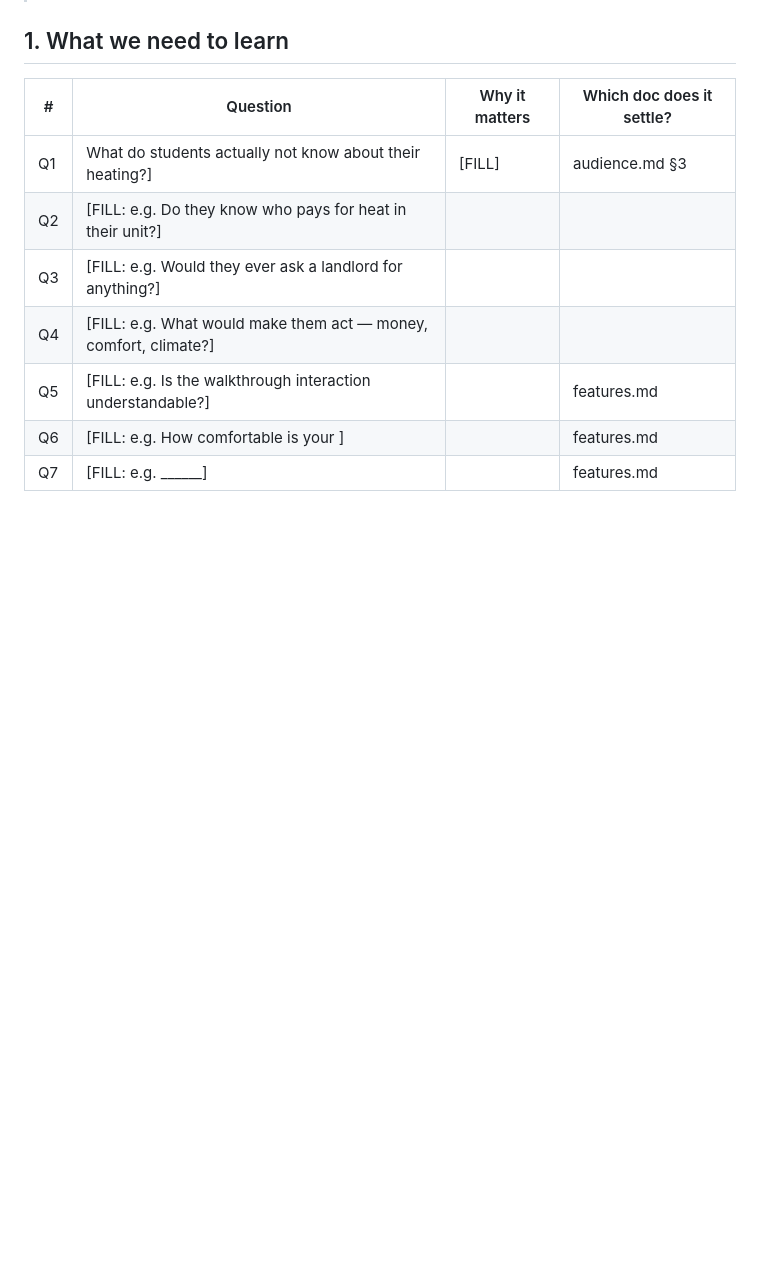
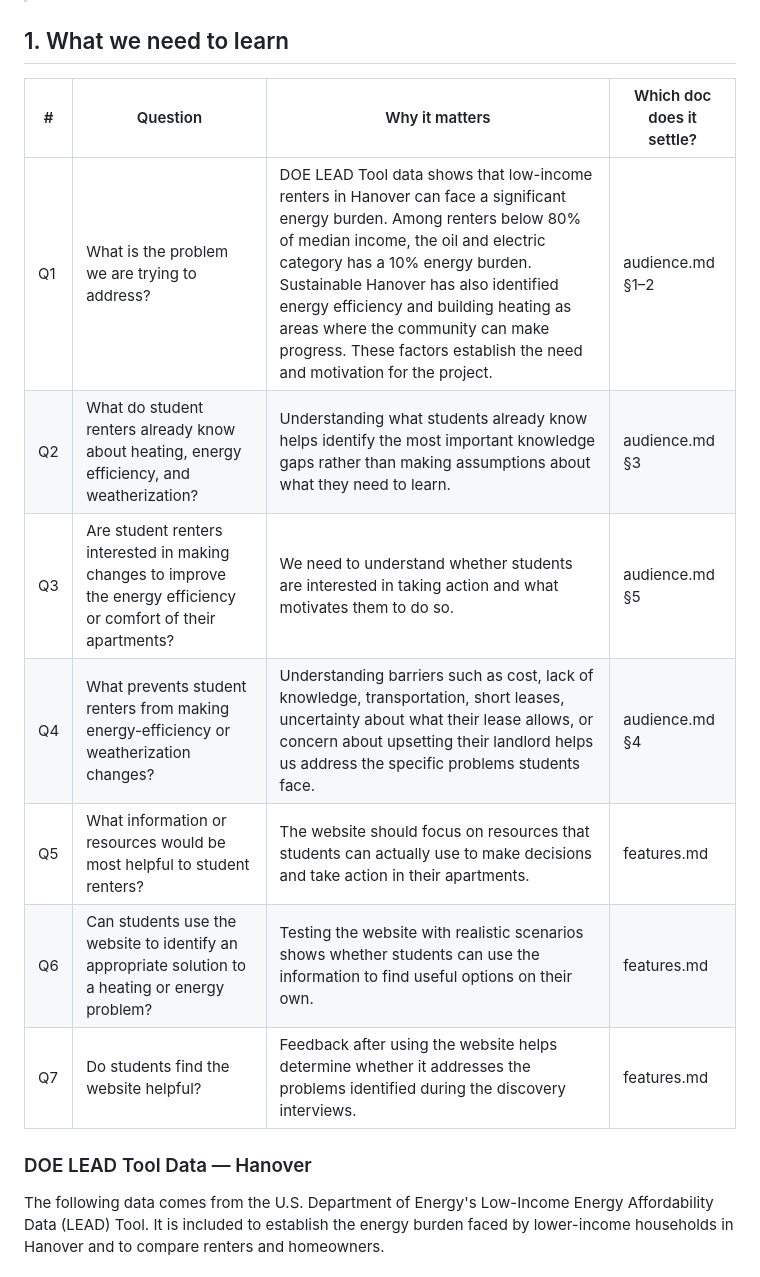
Before and after one commit to meganklu/rental-energy-hanover, a Markdown page: docs/research-plan.md, the part around one of its changes. GitHub-like rendering; blank space fills up the shorter version.

```diff
--- a/docs/research-plan.md
+++ b/docs/research-plan.md
@@ -5,8 +5,7 @@
 
 
-<!-- GUIDANCE: You have an unusual advantage on this project — your users are your peers and
-    are physically nearby. Five conversations will teach you more than any amount of
-    speculation. Plan for two rounds: one before you build, one on a prototype. -->
+<!-- GUIDANCE: Research is used to identify the specific problems student renters face
+     and then test whether the website helps address those problems. -->
 
 
 ## 1. What we need to learn
@@ -14,10 +13,18 @@
 
 | # | Question | Why it matters | Which doc does it settle? |
 |---|---|---|---|
-| Q1 | What do students actually not know about their heating?] | [FILL] | audience.md §3 |
-| Q2 | [FILL: e.g. Do they know who pays for heat in their unit?] | | |
-| Q3 | [FILL: e.g. Would they ever ask a landlord for anything?] | | |
-| Q4 | [FILL: e.g. What would make them act — money, comfort, climate?] | | |
-| Q5 | [FILL: e.g. Is the walkthrough interaction understandable?] | | features.md |
-| Q6 | [FILL: e.g. How comfortable is your ] | | features.md |
-| Q7 | [FILL: e.g. ______] | | features.md |
+| Q1 | What is the problem we are trying to address? | DOE LEAD Tool data shows that low-income renters in Hanover can face a significant energy burden. Among renters below 80% of median income, the oil and electric category has a 10% energy burden. Sustainable Hanover has also identified energy efficiency and building heating as areas where the community can make progress. These factors establish the need and motivation for the project. | audience.md §1–2 |
+| Q2 | What do student renters already know about heating, energy efficiency, and weatherization? | Understanding what students already know helps identify the most important knowledge gaps rather than making assumptions about what they need to learn. | audience.md §3 |
+| Q3 | Are student renters interested in making changes to improve the energy efficiency or comfort of their apartments? | We need to understand whether students are interested in taking action and what motivates them to do so. | audience.md §5 |
+| Q4 | What prevents student renters from making energy-efficiency or weatherization changes? | Understanding barriers such as cost, lack of knowledge, transportation, short leases, uncertainty about what their lease allows, or concern about upsetting their landlord helps us address the specific problems students face. | audience.md §4 |
+| Q5 | What information or resources would be most helpful to student renters? | The website should focus on resources that students can actually use to make decisions and take action in their apartments. | features.md |
+| Q6 | Can students use the website to identify an appropriate solution to a heating or energy problem? | Testing the website with realistic scenarios shows whether students can use the information to find useful options on their own. | features.md |
+| Q7 | Do students find the website helpful? | Feedback after using the website helps determine whether it addresses the problems identified during the discovery interviews. | features.md |
+
+
+### DOE LEAD Tool Data — Hanover
+
+
+The following data comes from the U.S. Department of Energy's Low-Income Energy Affordability Data (LEAD) Tool. It is included to establish the energy burden faced by lower-income households in Hanover and to compare renters and homeowners.
+
+
```
Also changed, not shown: other parts of docs/research-plan.md (+66 -77 lines).
